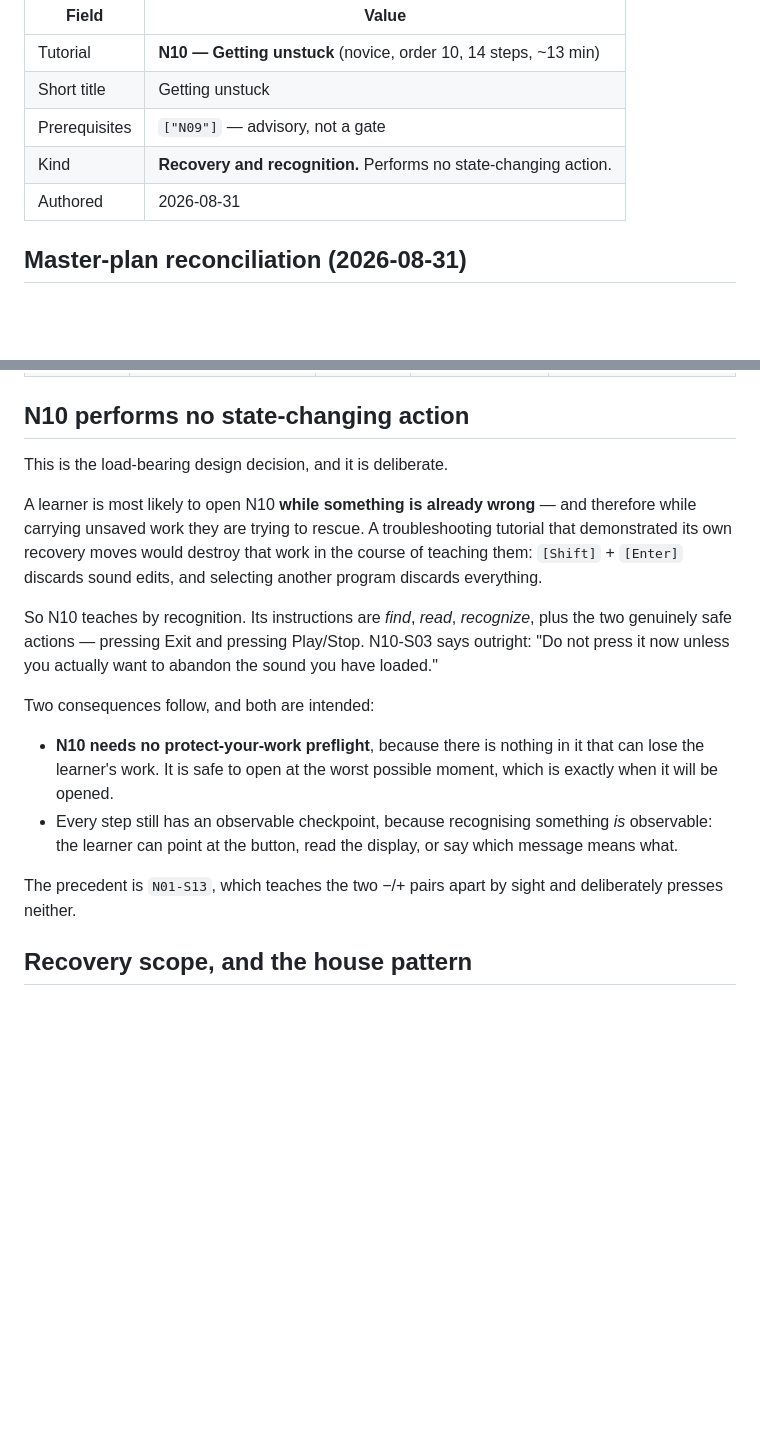
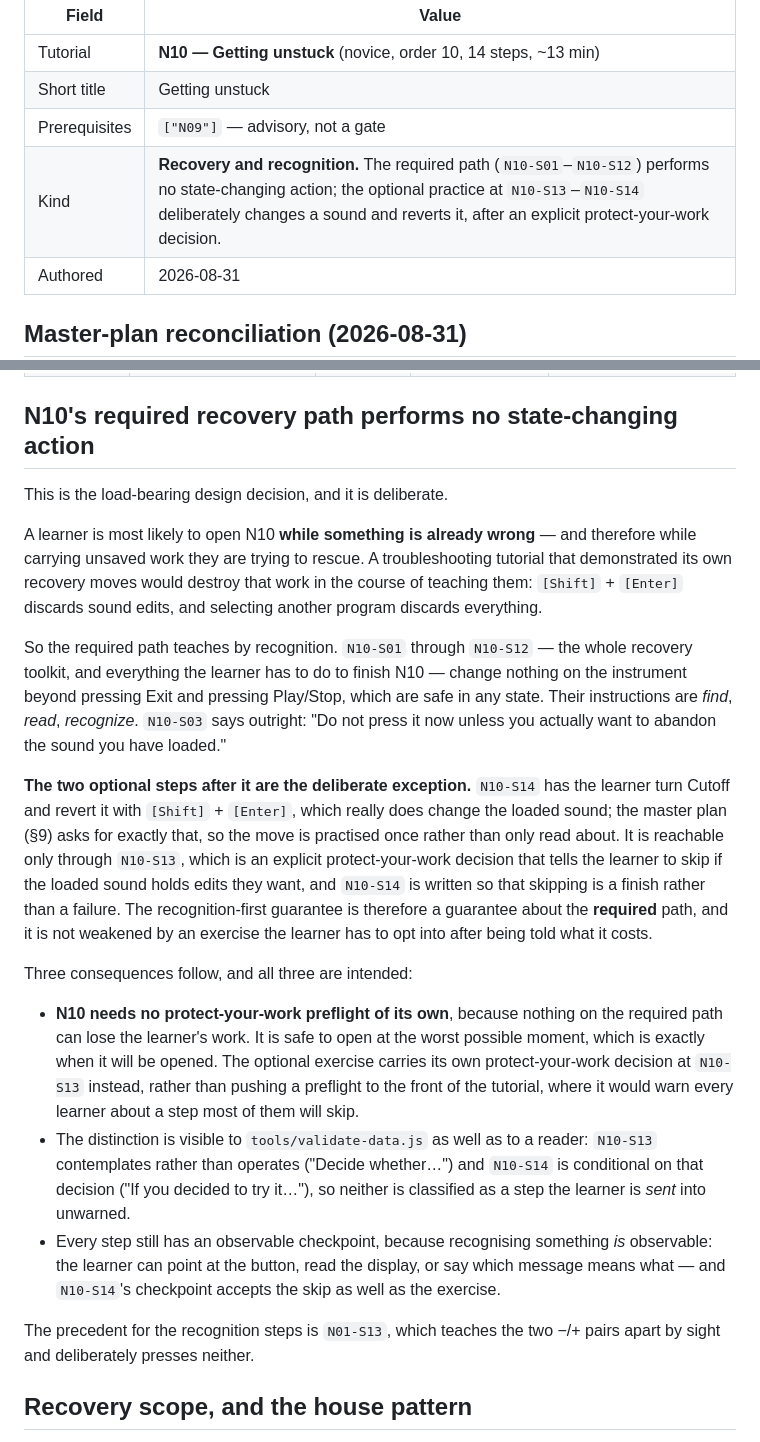
Before and after one commit to JD-Xi-apps/Tutorials, a Markdown page: docs/tutorials/N10-SOURCE-NOTES.md, 2 parts joined by grey strips. GitHub-like rendering; blank space fills up the shorter version.

```diff
--- a/docs/tutorials/N10-SOURCE-NOTES.md
+++ b/docs/tutorials/N10-SOURCE-NOTES.md
@@ -8,7 +8,7 @@ Source reconciliation record for N10. Content lives in `js/tutorials.js`
 | Tutorial | **N10 — Getting unstuck** (novice, order 10, 14 steps, ~13 min) |
 | Short title | Getting unstuck |
 | Prerequisites | `["N09"]` — advisory, not a gate |
-| Kind | **Recovery and recognition.** Performs no state-changing action. |
+| Kind | **Recovery and recognition.** The required path (`N10-S01`–`N10-S12`) performs no state-changing action; the optional practice at `N10-S13`–`N10-S14` deliberately changes a sound and reverts it, after an explicit protect-your-work decision. |
 | Authored | 2026-08-31 |
 
 ## Master-plan reconciliation (2026-08-31)
@@ -96,7 +96,7 @@ already stuck is worse than no link.
 | **N10-S13** Optional practice: decide whether to try it | `cutoffKnob` | `full` | **No factual claim about the instrument.** The step is a protect-your-work decision covering the optional exercise that follows. | Nothing to source — it asserts nothing about the JD-Xi. Its content is the master plan's own requirement (§9): the exercise may be offered *only after an explicit protect-your-work decision*, the learner must be told to skip it if the loaded sound contains edits they want to keep, and it must not be required to complete N10. All three are met in this step's text. |
 | **N10-S14** Optional practice: change it, then put it back | `shiftButton`, `enterButton`, `display` | `full-plus-inset` | Turning Cutoff edits the loaded sound and the tone number disappears from the lower line; `[Shift]` + `[Enter]` returns the original sound and the number comes back. | OM p.5, both halves: "Sounds that don't show a tone number are sounds that have been edited for an individual program. If you want to return to the original sound after you've switched or edited the sound, hold down the [Shift] button and press the [Enter] button." The knob edit is OM p.6 ("The sound you create will change if you move a knob"). The step's scope note — that the move does not reach effects, pattern edits or saved data — is the same boundary `B07` and `N08` observe, and is the absence of any Roland statement extending it. |
 
-## N10 performs no state-changing action
+## N10's required recovery path performs no state-changing action
 
 This is the load-bearing design decision, and it is deliberate.
 
@@ -106,21 +106,39 @@ demonstrated its own recovery moves would destroy that work in the course of tea
 them: `[Shift]` + `[Enter]` discards sound edits, and selecting another program discards
 everything.
 
-So N10 teaches by recognition. Its instructions are *find*, *read*, *recognize*, plus the
-two genuinely safe actions — pressing Exit and pressing Play/Stop. N10-S03 says outright:
-"Do not press it now unless you actually want to abandon the sound you have loaded."
+So the required path teaches by recognition. `N10-S01` through `N10-S12` — the whole
+recovery toolkit, and everything the learner has to do to finish N10 — change nothing on
+the instrument beyond pressing Exit and pressing Play/Stop, which are safe in any state.
+Their instructions are *find*, *read*, *recognize*. `N10-S03` says outright: "Do not press
+it now unless you actually want to abandon the sound you have loaded."
 
-Two consequences follow, and both are intended:
+**The two optional steps after it are the deliberate exception.** `N10-S14` has the learner
+turn Cutoff and revert it with `[Shift]` + `[Enter]`, which really does change the loaded
+sound; the master plan (§9) asks for exactly that, so the move is practised once rather
+than only read about. It is reachable only through `N10-S13`, which is an explicit
+protect-your-work decision that tells the learner to skip if the loaded sound holds edits
+they want, and `N10-S14` is written so that skipping is a finish rather than a failure. The
+recognition-first guarantee is therefore a guarantee about the **required** path, and it is
+not weakened by an exercise the learner has to opt into after being told what it costs.
 
-- **N10 needs no protect-your-work preflight**, because there is nothing in it that can
-  lose the learner's work. It is safe to open at the worst possible moment, which is
-  exactly when it will be opened.
+Three consequences follow, and all three are intended:
+
+- **N10 needs no protect-your-work preflight of its own**, because nothing on the required
+  path can lose the learner's work. It is safe to open at the worst possible moment, which
+  is exactly when it will be opened. The optional exercise carries its own
+  protect-your-work decision at `N10-S13` instead, rather than pushing a preflight to the
+  front of the tutorial, where it would warn every learner about a step most of them will
+  skip.
+- The distinction is visible to `tools/validate-data.js` as well as to a reader: `N10-S13`
+  contemplates rather than operates ("Decide whether…") and `N10-S14` is conditional on
+  that decision ("If you decided to try it…"), so neither is classified as a step the
+  learner is *sent* into unwarned.
 - Every step still has an observable checkpoint, because recognising something *is*
   observable: the learner can point at the button, read the display, or say which message
-  means what.
+  means what — and `N10-S14`'s checkpoint accepts the skip as well as the exercise.
 
-The precedent is `N01-S13`, which teaches the two −/+ pairs apart by sight and
-deliberately presses neither.
+The precedent for the recognition steps is `N01-S13`, which teaches the two −/+ pairs apart
+by sight and deliberately presses neither.
 
 ## Recovery scope, and the house pattern
 
```
Also changed, not shown: docs/DESIGN-RULES.md (+32 -1 lines).
